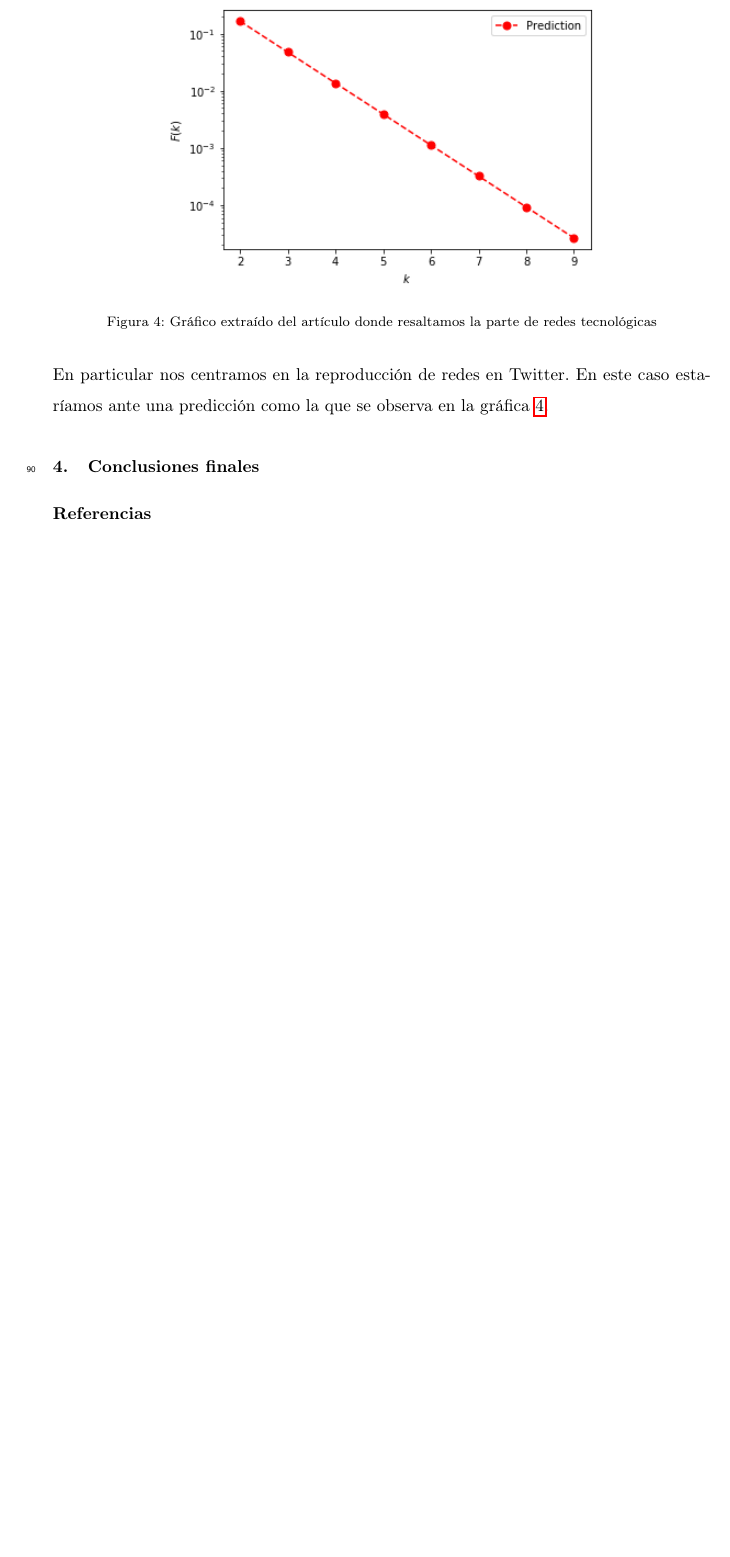
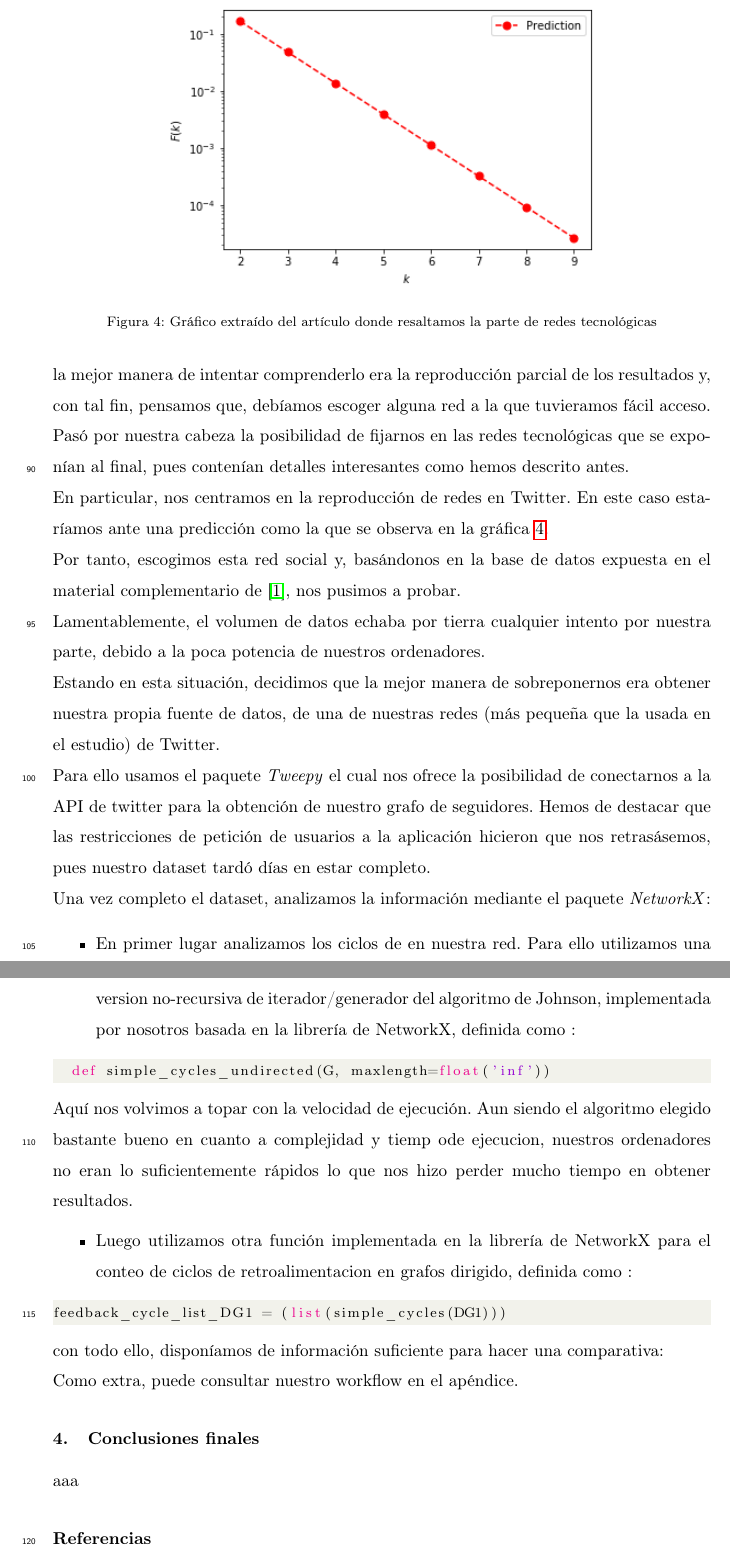
Before and after one commit to thebooort/feedbacks-loops-in-complex-networks, a LaTeX paper (trabajo/redes.tex): part of page 7 of 7 before the commit and two parts of pages 7 and 8 of 8 after it, the two joined at a grey line, cut so that both start at the same text, the shorter picture padded with empty space. Compiled offline with pdfLaTeX.

Commit message:
actualizaciones del tex

```diff
--- a/trabajo/redes.tex
+++ b/trabajo/redes.tex
@@ -135,10 +165,11 @@ Aunque esta operación afecta claramente a la cantidad de enlaces, las conclusio
 
 \section{Intento de reproducción}
 \spacing{1.5}
+Desde el principio nos atrajo la cantidad de aplicaciones que la investigación podía tener, por eso decidimos coger este articulo para el trabajo. Durante su lectura acordamos que la mejor manera de intentar comprenderlo era la reproducción parcial de los resultados y, con tal fin, pensamos que, debíamos escoger alguna red a la que tuvieramos fácil acceso.
 
-Escribir.
+Pasó por nuestra cabeza la posibilidad de fijarnos en las redes tecnológicas que se exponían al final, pues contenían detalles interesantes como hemos descrito antes.
 
-En particular nos centramos en la reproducción de redes en Twitter. En este caso estaríamos ante una predicción como la que se observa en la gráfica \ref{h2}.
+En particular, nos centramos en la reproducción de redes en Twitter. En este caso estaríamos ante una predicción como la que se observa en la gráfica \ref{h2}.
 \begin{figure}
 	\centering
 	\includegraphics[width=9cm]{graf_4.png}
@@ -146,5 +177,39 @@ En particular nos centramos en la reproducción de redes en Twitter. En este cas
 	\label{h2}
 \end{figure}
 
+
+Por tanto, escogimos esta red social y, basándonos en la base de datos expuesta en el material complementario de \cite{arti}, nos pusimos a probar.
+
+Lamentablemente, el volumen de datos echaba por tierra cualquier intento por nuestra parte, debido a la poca potencia de nuestros ordenadores.
+
+Estando en esta situación, decidimos que la mejor manera de sobreponernos era obtener nuestra propia fuente de datos, de una de nuestras redes (más pequeña que la usada en el estudio) de Twitter.
+
+Para ello usamos el paquete \textit{Tweepy} el cual nos ofrece la posibilidad de conectarnos a la API de twitter para la obtención de nuestro grafo de seguidores. Hemos de destacar que las restricciones de petición de usuarios a la aplicación hicieron que nos retrasásemos, pues nuestro dataset tardó días en estar completo.
+
+Una vez completo el dataset, analizamos la información mediante el paquete  \textit{NetworkX}:
+\begin{itemize}
+	\item En primer lugar analizamos  los ciclos de en nuestra red. Para ello utilizamos una version no-recursiva de iterador/generador del algoritmo de Johnson, implementada por nosotros basada en la librería de NetworkX, definida como :
+\end{itemize}
+
+	\begin{lstlisting}[language=Python]
+	def simple_cycles_undirected(G, maxlength=float('inf'))\end{lstlisting}
+Aquí nos volvimos a topar con la velocidad de ejecución. Aun siendo el algoritmo elegido bastante bueno en cuanto a complejidad y tiemp ode ejecucion, nuestros ordenadores no eran lo suficientemente rápidos lo que nos hizo perder mucho tiempo en obtener resultados.
+\begin{itemize}
+	\item Luego utilizamos otra función implementada en la librería de NetworkX para el conteo de ciclos de retroalimentacion en grafos dirigido, definida como :
+\end{itemize}
+
+
+\begin{lstlisting}[language=Python]
+feedback_cycle_list_DG1 = (list(simple_cycles(DG1)))\end{lstlisting}
+
+con todo ello, disponíamos de información suficiente para hacer una comparativa:
+
+
+
+Como extra, puede consultar nuestro workflow en el apéndice.
+
+
+
 \section{Conclusiones finales}
 \spacing{1.5}
+aaa
```
Also changed, not shown: trabajo/redes.pdf, trabajo/redes.tex (47 more changed lines), 4 other files.
